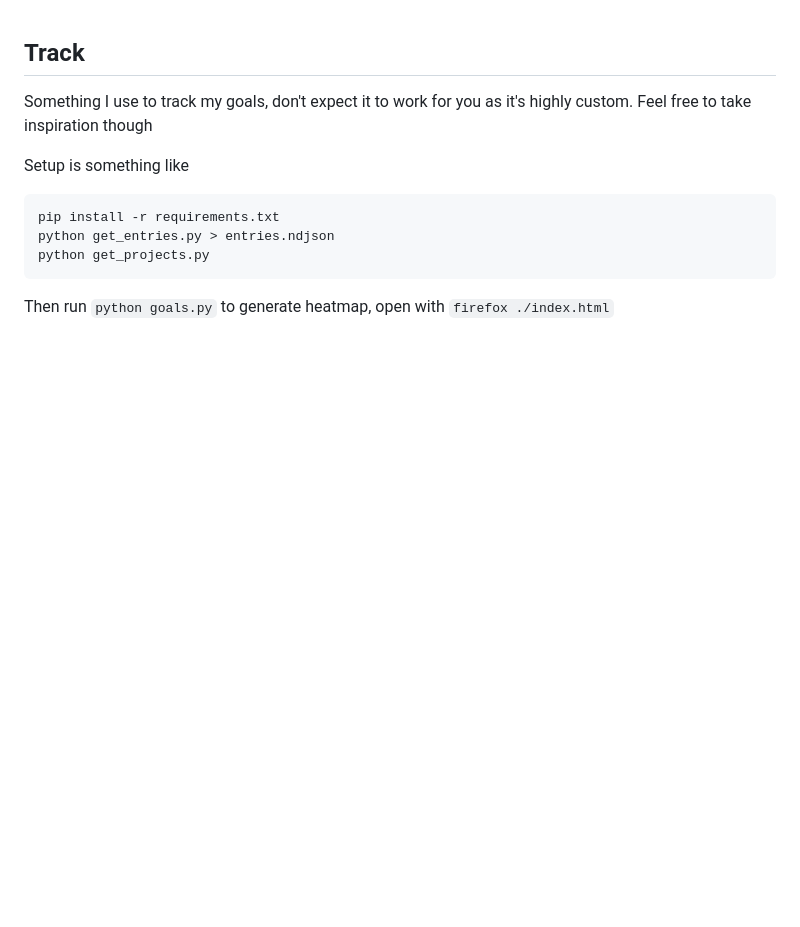
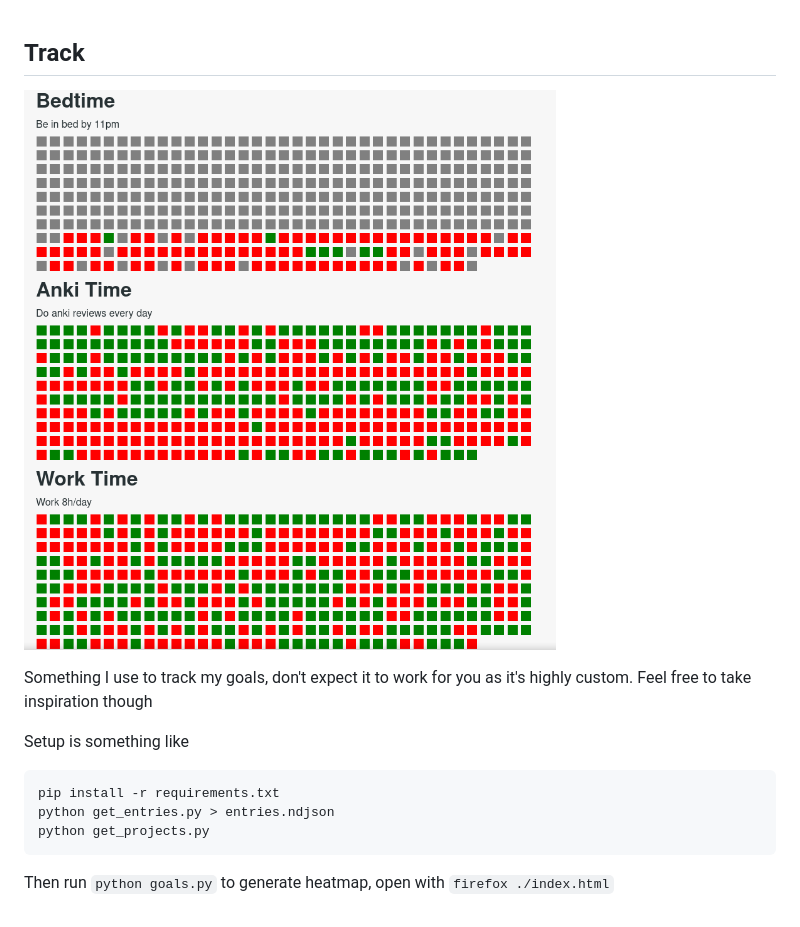
Before and after one commit to UlisseMini/track, a Markdown page: README.md, the part around the change. Rendered like a GitHub page; pictures changed too: screenshot.png (added); blank space fills up the shorter version.

Commit message:
Add screenshot

```diff
--- a/README.md
+++ b/README.md
@@ -1,4 +1,6 @@
 ## Track
+
+![screenshot](screenshot.png)
 
 Something I use to track my goals, don't expect it to work for you as it's highly custom.
 Feel free to take inspiration though
```
